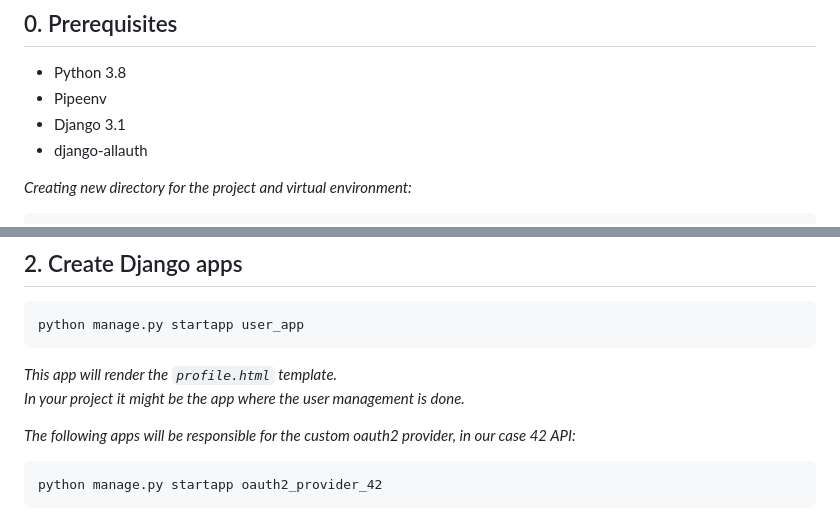
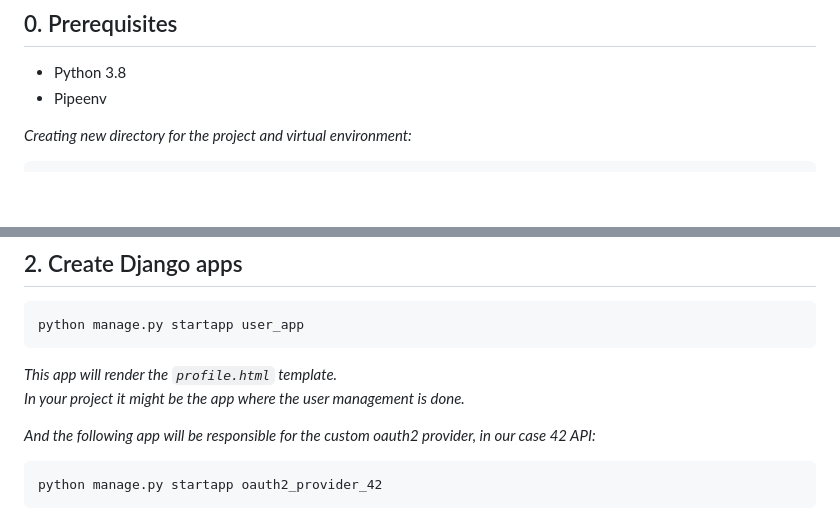
Before and after one commit to svvoii/django_oauth_42api, a Markdown page: README.md, 2 parts joined by grey strips. GitHub-like rendering; blank space fills up the shorter version.

````diff
--- a/README.md
+++ b/README.md
@@ -6,8 +6,6 @@ This tutorial shows how to setup custom oauth2 provider with `django-allauth` us
 
 - Python 3.8
 - Pipeenv
-- Django 3.1
-- django-allauth
 
 *Creating new directory for the project and virtual environment:*
 
@@ -44,7 +42,7 @@ python manage.py startapp user_app
 *This app will render the `profile.html` template.*
 *In your project it might be the app where the user management is done.*
 
-*The following apps will be responsible for the custom oauth2 provider, in our case 42 API:*
+*And the following app will be responsible for the custom oauth2 provider, in our case 42 API:*
 
 ```bash
 python manage.py startapp oauth2_provider_42
````
